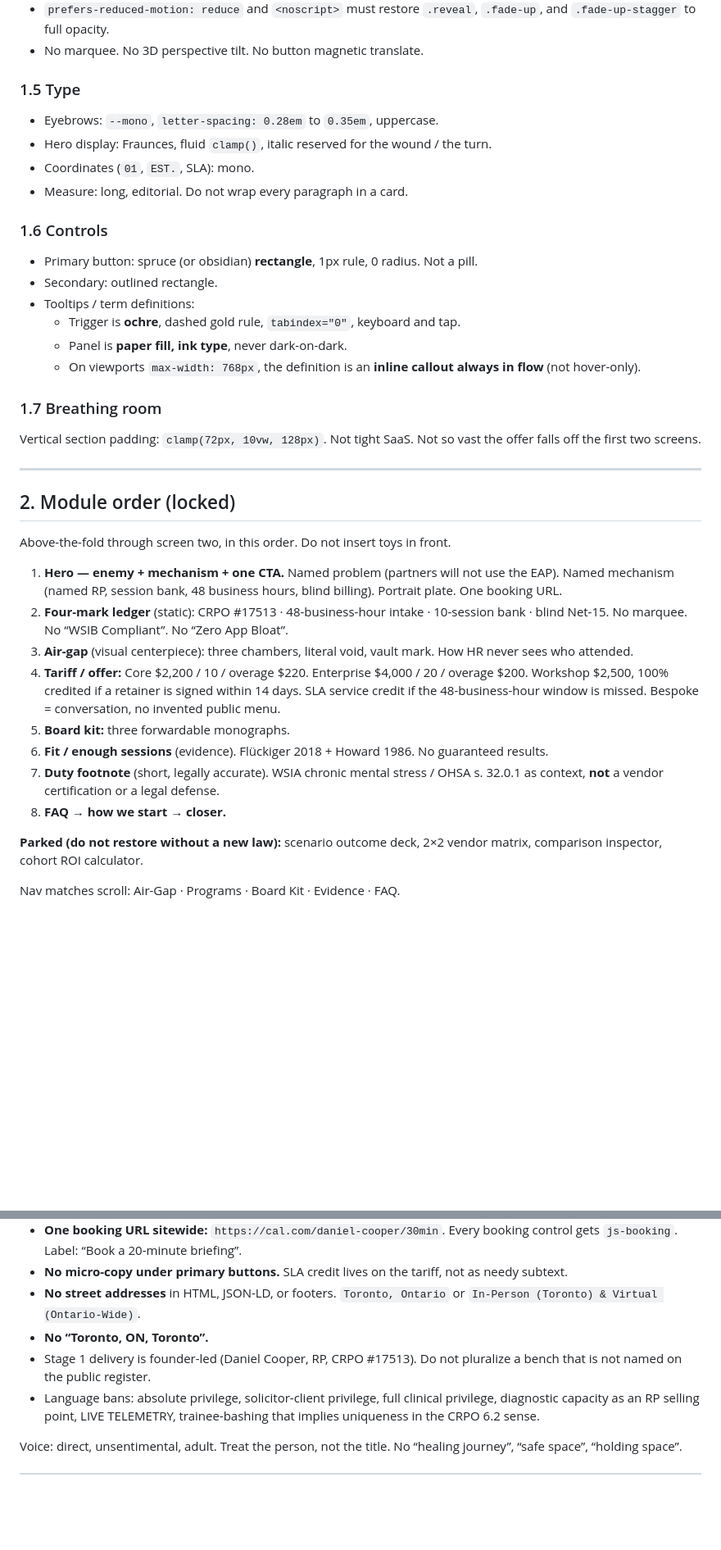
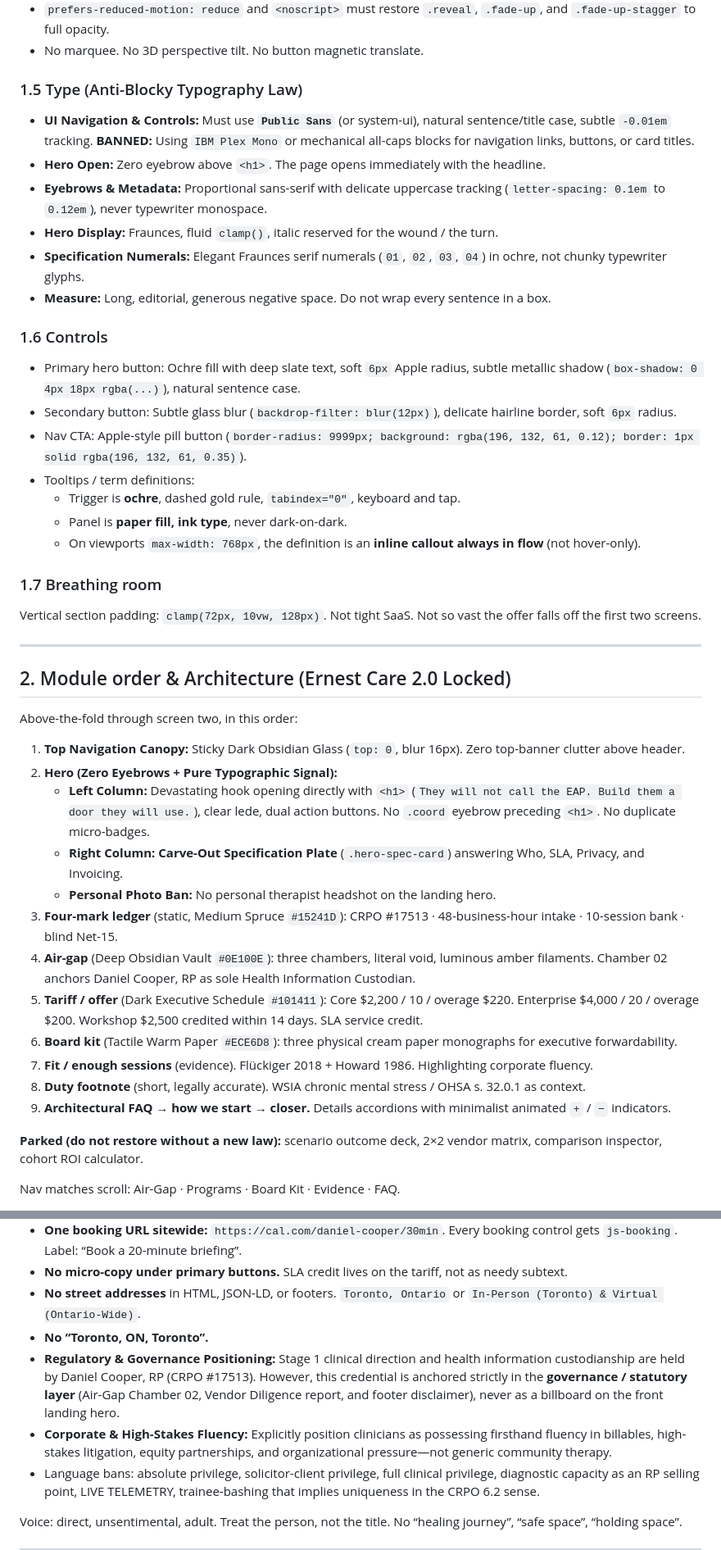
Before and after one commit to doitintheroad/ernest-care-web, a Markdown page: GEMINI.md, 2 parts joined by grey strips. Shown at 82% size. Rendered like a GitHub page; blank space fills up the shorter version.

Commit message:
docs(rules): codify Ernest Care 2.0 architectural, typographic, and GDrive deployment laws into GEMINI.md

```diff
--- a/GEMINI.md
+++ b/GEMINI.md
@@ -62,17 +72,20 @@ Marks are architectural (vault, filament, ledger ticks, sealed envelope, named f
 - `prefers-reduced-motion: reduce` and `<noscript>` must restore `.reveal`, `.fade-up`, and `.fade-up-stagger` to full opacity.
 - No marquee. No 3D perspective tilt. No button magnetic translate.
 
-### 1.5 Type
+### 1.5 Type (Anti-Blocky Typography Law)
 
-- Eyebrows: `--mono`, `letter-spacing: 0.28em` to `0.35em`, uppercase.
-- Hero display: Fraunces, fluid `clamp()`, italic reserved for the wound / the turn.
-- Coordinates (`01`, `EST.`, SLA): mono.
-- Measure: long, editorial. Do not wrap every paragraph in a card.
+- **UI Navigation & Controls:** Must use **`Public Sans`** (or system-ui), natural sentence/title case, subtle `-0.01em` tracking. **BANNED:** Using `IBM Plex Mono` or mechanical all-caps blocks for navigation links, buttons, or card titles.
+- **Hero Open:** Zero eyebrow above `<h1>`. The page opens immediately with the headline.
+- **Eyebrows & Metadata:** Proportional sans-serif with delicate uppercase tracking (`letter-spacing: 0.1em` to `0.12em`), never typewriter monospace.
+- **Hero Display:** Fraunces, fluid `clamp()`, italic reserved for the wound / the turn.
+- **Specification Numerals:** Elegant Fraunces serif numerals (`01`, `02`, `03`, `04`) in ochre, not chunky typewriter glyphs.
+- **Measure:** Long, editorial, generous negative space. Do not wrap every sentence in a box.
 
 ### 1.6 Controls
 
-- Primary button: spruce (or obsidian) **rectangle**, 1px rule, 0 radius. Not a pill.
-- Secondary: outlined rectangle.
+- Primary hero button: Ochre fill with deep slate text, soft `6px` Apple radius, subtle metallic shadow (`box-shadow: 0 4px 18px rgba(...)`), natural sentence case.
+- Secondary button: Subtle glass blur (`backdrop-filter: blur(12px)`), delicate hairline border, soft `6px` radius.
+- Nav CTA: Apple-style pill button (`border-radius: 9999px; background: rgba(196, 132, 61, 0.12); border: 1px solid rgba(196, 132, 61, 0.35)`).
 - Tooltips / term definitions:
   - Trigger is **ochre**, dashed gold rule, `tabindex="0"`, keyboard and tap.
   - Panel is **paper fill, ink type**, never dark-on-dark.
@@ -84,18 +97,22 @@ Vertical section padding: `clamp(72px, 10vw, 128px)`. Not tight SaaS. Not so vas
 
 ---
 
-## 2. Module order (locked)
+## 2. Module order & Architecture (Ernest Care 2.0 Locked)
 
-Above-the-fold through screen two, in this order. Do not insert toys in front.
+Above-the-fold through screen two, in this order:
 
-1. **Hero — enemy + mechanism + one CTA.** Named problem (partners will not use the EAP). Named mechanism (named RP, session bank, 48 business hours, blind billing). Portrait plate. One booking URL.
-2. **Four-mark ledger** (static): CRPO #17513 · 48-business-hour intake · 10-session bank · blind Net-15. No marquee. No “WSIB Compliant”. No “Zero App Bloat”.
-3. **Air-gap** (visual centerpiece): three chambers, literal void, vault mark. How HR never sees who attended.
-4. **Tariff / offer:** Core $2,200 / 10 / overage $220. Enterprise $4,000 / 20 / overage $200. Workshop $2,500, 100% credited if a retainer is signed within 14 days. SLA service credit if the 48-business-hour window is missed. Bespoke = conversation, no invented public menu.
-5. **Board kit:** three forwardable monographs.
-6. **Fit / enough sessions** (evidence). Flückiger 2018 + Howard 1986. No guaranteed results.
-7. **Duty footnote** (short, legally accurate). WSIA chronic mental stress / OHSA s. 32.0.1 as context, **not** a vendor certification or a legal defense.
-8. **FAQ → how we start → closer.**
+1. **Top Navigation Canopy:** Sticky Dark Obsidian Glass (`top: 0`, blur 16px). Zero top-banner clutter above header.
+2. **Hero (Zero Eyebrows + Pure Typographic Signal):**
+   - **Left Column:** Devastating hook opening directly with `<h1>` (`They will not call the EAP. Build them a door they will use.`), clear lede, dual action buttons. No `.coord` eyebrow preceding `<h1>`. No duplicate micro-badges.
+   - **Right Column:** **Carve-Out Specification Plate** (`.hero-spec-card`) answering Who, SLA, Privacy, and Invoicing.
+   - **Personal Photo Ban:** No personal therapist headshot on the landing hero.
+3. **Four-mark ledger** (static, Medium Spruce `#15241D`): CRPO #17513 · 48-business-hour intake · 10-session bank · blind Net-15.
+4. **Air-gap** (Deep Obsidian Vault `#0E100E`): three chambers, literal void, luminous amber filaments. Chamber 02 anchors Daniel Cooper, RP as sole Health Information Custodian.
+5. **Tariff / offer** (Dark Executive Schedule `#101411`): Core $2,200 / 10 / overage $220. Enterprise $4,000 / 20 / overage $200. Workshop $2,500 credited within 14 days. SLA service credit.
+6. **Board kit** (Tactile Warm Paper `#ECE6D8`): three physical cream paper monographs for executive forwardability.
+7. **Fit / enough sessions** (evidence). Flückiger 2018 + Howard 1986. Highlighting corporate fluency.
+8. **Duty footnote** (short, legally accurate). WSIA chronic mental stress / OHSA s. 32.0.1 as context.
+9. **Architectural FAQ → how we start → closer.** Details accordions with minimalist animated `+` / `−` indicators.
 
 **Parked (do not restore without a new law):** scenario outcome deck, 2×2 vendor matrix, comparison inspector, cohort ROI calculator.
 
@@ -115,7 +132,8 @@ Nav matches scroll: Air-Gap · Programs · Board Kit · Evidence · FAQ.
 - **No micro-copy under primary buttons.** SLA credit lives on the tariff, not as needy subtext.
 - **No street addresses** in HTML, JSON-LD, or footers. `Toronto, Ontario` or `In-Person (Toronto) & Virtual (Ontario-Wide)`.
 - **No “Toronto, ON, Toronto”.**
-- Stage 1 delivery is founder-led (Daniel Cooper, RP, CRPO #17513). Do not pluralize a bench that is not named on the public register.
+- **Regulatory & Governance Positioning:** Stage 1 clinical direction and health information custodianship are held by Daniel Cooper, RP (CRPO #17513). However, this credential is anchored strictly in the **governance / statutory layer** (Air-Gap Chamber 02, Vendor Diligence report, and footer disclaimer), never as a billboard on the front landing hero.
+- **Corporate & High-Stakes Fluency:** Explicitly position clinicians as possessing firsthand fluency in billables, high-stakes litigation, equity partnerships, and organizational pressure—not generic community therapy.
 - Language bans: absolute privilege, solicitor-client privilege, full clinical privilege, diagnostic capacity as an RP selling point, LIVE TELEMETRY, trainee-bashing that implies uniqueness in the CRPO 6.2 sense.
 
 Voice: direct, unsentimental, adult. Treat the person, not the title. No “healing journey”, “safe space”, “holding space”.
```
Also changed, not shown: other parts of GEMINI.md (+28 -16 lines).
